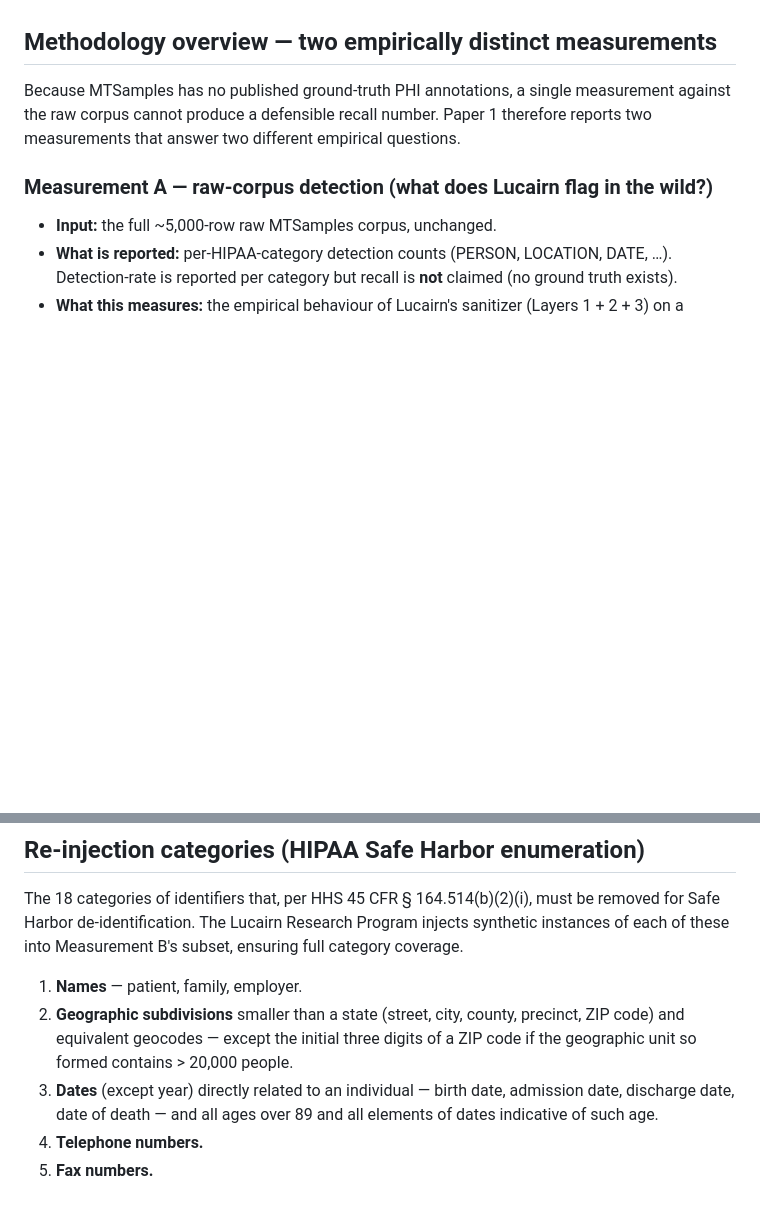
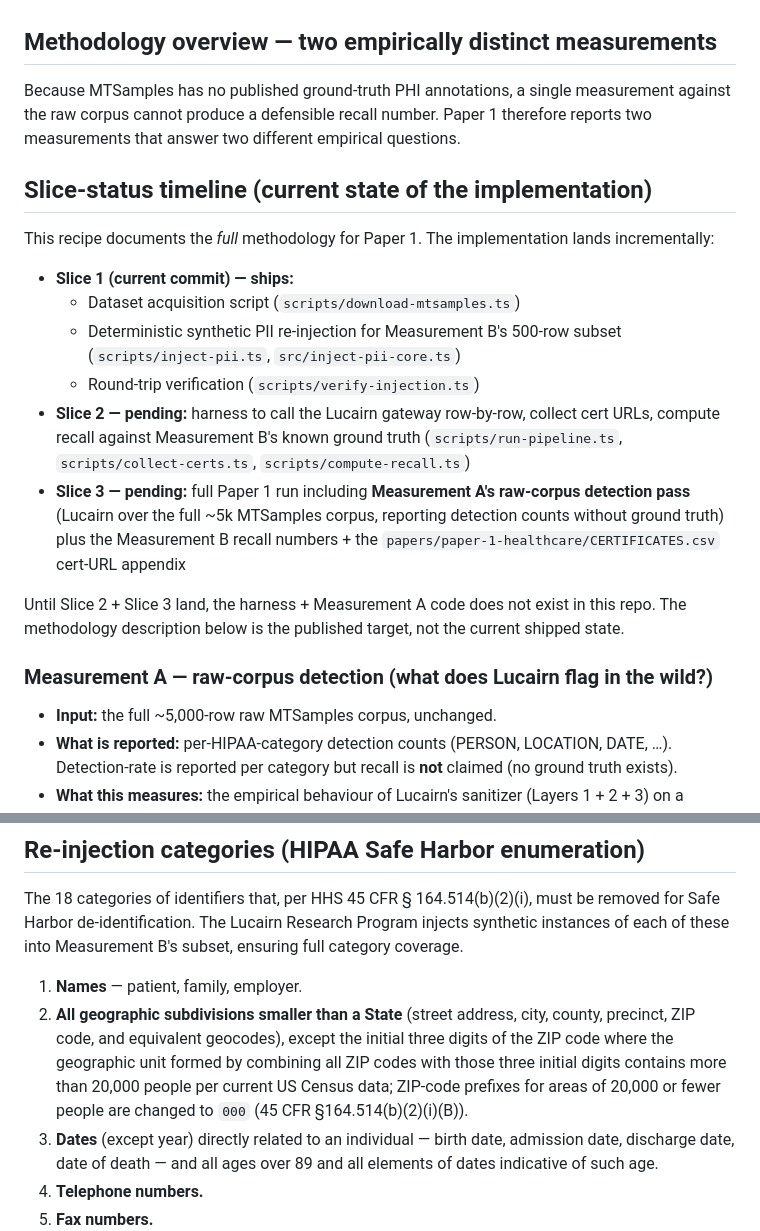
Before and after one commit to Declade/lucairn-research, a Markdown page: datasets/healthcare/RECIPE.md, 2 parts joined by grey strips. Rendered like a GitHub page; blank space fills up the shorter version.

```diff
--- a/datasets/healthcare/RECIPE.md
+++ b/datasets/healthcare/RECIPE.md
@@ -37,6 +37,19 @@ These properties drive the two-measurement methodology below.
 
 Because MTSamples has no published ground-truth PHI annotations, a single measurement against the raw corpus cannot produce a defensible recall number. Paper 1 therefore reports two measurements that answer two different empirical questions.
 
+## Slice-status timeline (current state of the implementation)
+
+This recipe documents the *full* methodology for Paper 1. The implementation lands incrementally:
+
+- **Slice 1 (current commit) — ships:**
+  - Dataset acquisition script (`scripts/download-mtsamples.ts`)
+  - Deterministic synthetic PII re-injection for Measurement B's 500-row subset (`scripts/inject-pii.ts`, `src/inject-pii-core.ts`)
+  - Round-trip verification (`scripts/verify-injection.ts`)
+- **Slice 2 — pending:** harness to call the Lucairn gateway row-by-row, collect cert URLs, compute recall against Measurement B's known ground truth (`scripts/run-pipeline.ts`, `scripts/collect-certs.ts`, `scripts/compute-recall.ts`)
+- **Slice 3 — pending:** full Paper 1 run including **Measurement A's raw-corpus detection pass** (Lucairn over the full ~5k MTSamples corpus, reporting detection counts without ground truth) plus the Measurement B recall numbers + the `papers/paper-1-healthcare/CERTIFICATES.csv` cert-URL appendix
+
+Until Slice 2 + Slice 3 land, the harness + Measurement A code does not exist in this repo. The methodology description below is the published target, not the current shipped state.
+
 ### Measurement A — raw-corpus detection (what does Lucairn flag in the wild?)
 
 - **Input:** the full ~5,000-row raw MTSamples corpus, unchanged.
@@ -65,7 +78,7 @@ The injection density used in Measurement B is calibrated to the i2b2 2014 corpu
 The 18 categories of identifiers that, per HHS 45 CFR § 164.514(b)(2)(i), must be removed for Safe Harbor de-identification. The Lucairn Research Program injects synthetic instances of each of these into Measurement B's subset, ensuring full category coverage.
 
 1. **Names** — patient, family, employer.
-2. **Geographic subdivisions** smaller than a state (street, city, county, precinct, ZIP code) and equivalent geocodes — except the initial three digits of a ZIP code if the geographic unit so formed contains > 20,000 people.
+2. **All geographic subdivisions smaller than a State** (street address, city, county, precinct, ZIP code, and equivalent geocodes), except the initial three digits of the ZIP code where the geographic unit formed by combining all ZIP codes with those three initial digits contains more than 20,000 people per current US Census data; ZIP-code prefixes for areas of 20,000 or fewer people are changed to `000` (45 CFR §164.514(b)(2)(i)(B)).
 3. **Dates** (except year) directly related to an individual — birth date, admission date, discharge date, date of death — and all ages over 89 and all elements of dates indicative of such age.
 4. **Telephone numbers.**
 5. **Fax numbers.**
```
Also changed, not shown: README.md (+1 -1 lines).
